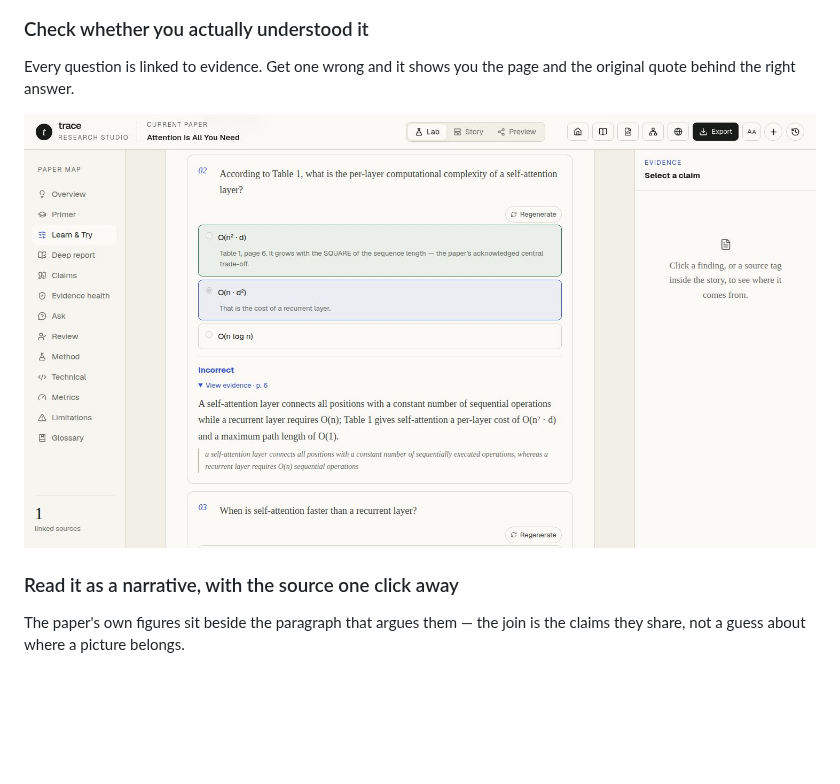
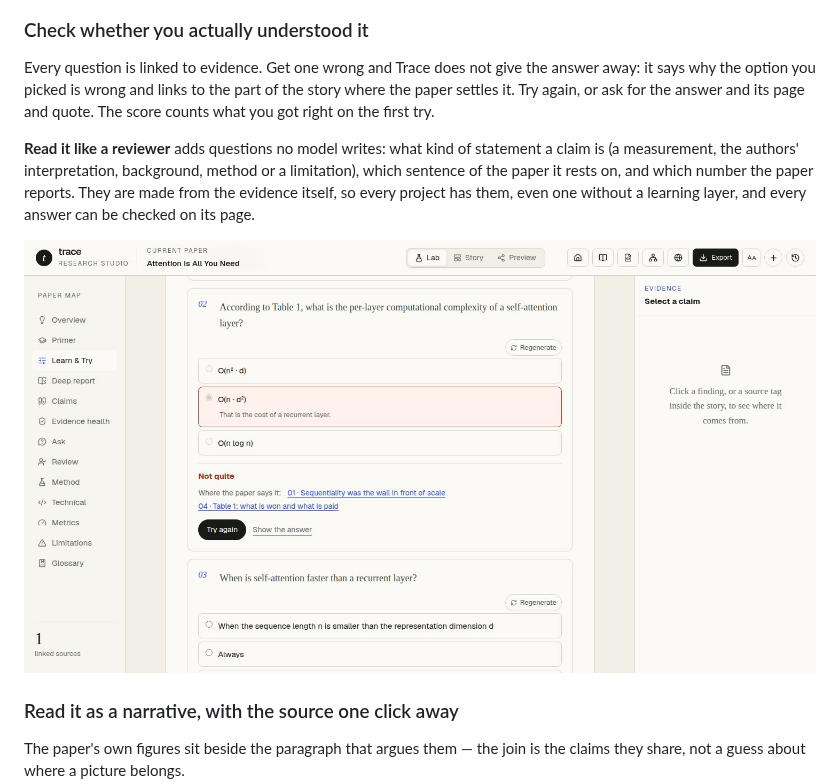
Before and after one commit to Ahmet-Ruchan/trace-research-paper-studio, a Markdown page: README.md, the part around the change. Drawn GitHub-style; pictures changed too: docs/images/quiz.jpg; blank space fills up the shorter version.

```diff
--- a/README.md
+++ b/README.md
@@ -162,8 +162,16 @@ why *this* paper needs it — not a generic definition. LaTeX renders as native
 
 ### Check whether you actually understood it
 
-Every question is linked to evidence. Get one wrong and it shows you the page and the original
-quote behind the right answer.
+Every question is linked to evidence. Get one wrong and Trace does not give the answer away: it
+says why the option you picked is wrong and links to the part of the story where the paper settles
+it. Try again, or ask for the answer and its page and quote. The score counts what you got right on
+the first try.
+
+**Read it like a reviewer** adds questions no model writes: what kind of statement a claim is (a
+measurement, the authors' interpretation, background, method or a limitation), which sentence of the
+paper it rests on, and which number the paper reports. They are made from the evidence itself, so
+every project has them, even one without a learning layer, and every answer can be checked on its
+page.
 
 ![Evidence-linked quiz](docs/images/quiz.jpg)
 
```
Also changed, not shown: 10 other files.
